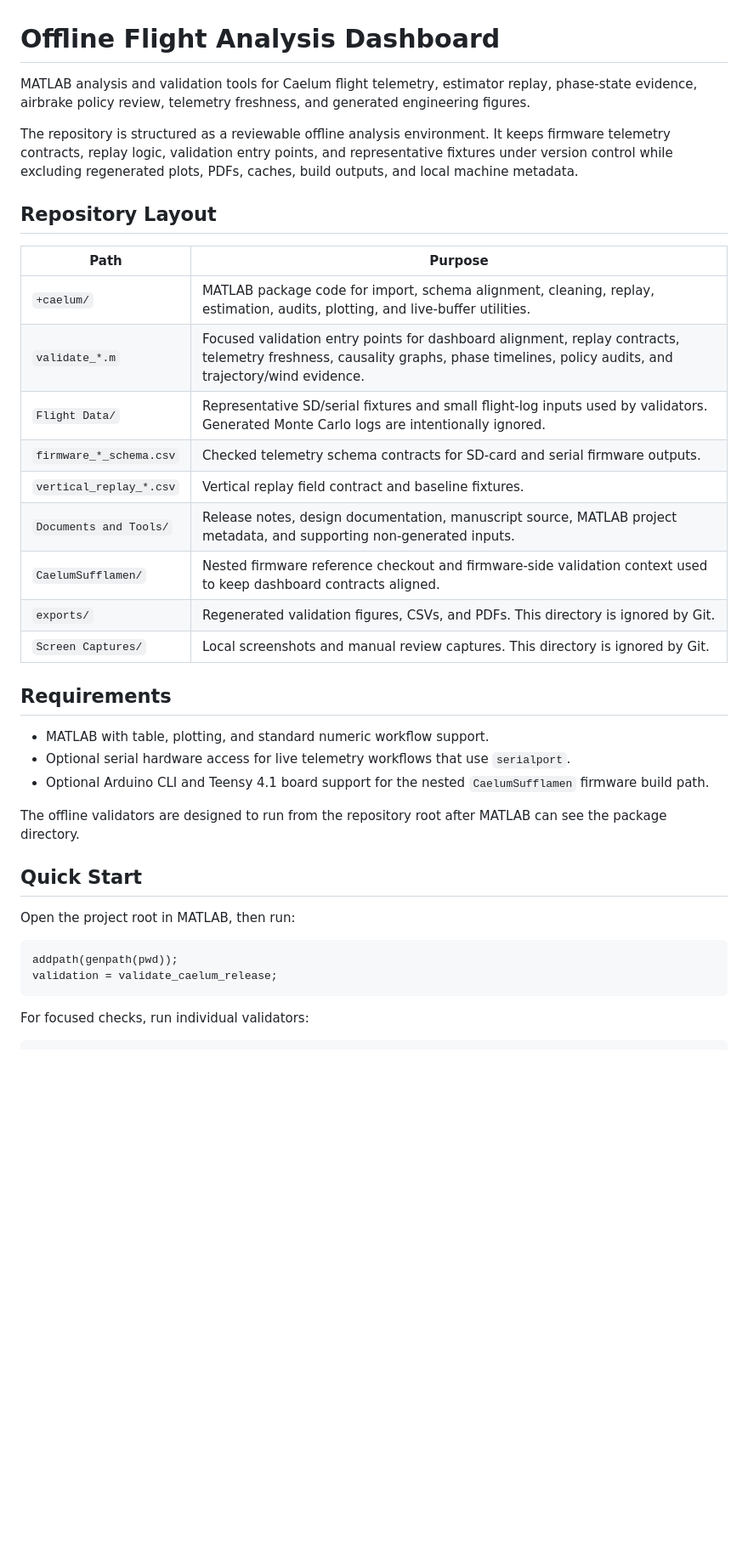
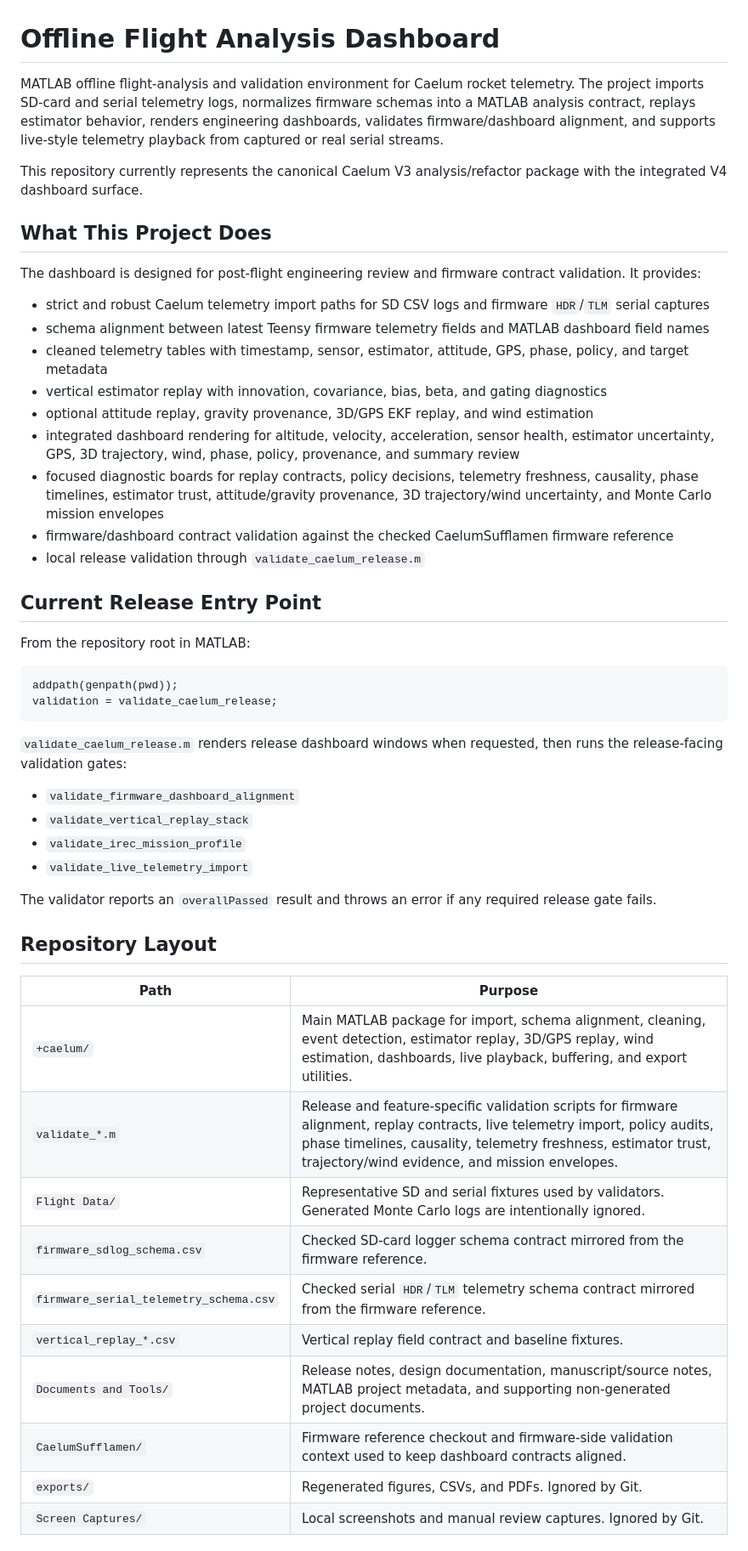
Before and after one commit to DavidRichardson02/Offline_Flight_Analysis_Dashboard, a Markdown page: README.md, the part around one of its changes. Shown at 85% size. Drawn GitHub-style; blank space fills up the shorter version.

````diff
--- a/README.md
+++ b/README.md
@@ -1,38 +1,53 @@
 # Offline Flight Analysis Dashboard
 
-MATLAB analysis and validation tools for Caelum flight telemetry, estimator replay, phase-state evidence, airbrake policy review, telemetry freshness, and generated engineering figures.
+MATLAB offline flight-analysis and validation environment for Caelum rocket telemetry. The project imports SD-card and serial telemetry logs, normalizes firmware schemas into a MATLAB analysis contract, replays estimator behavior, renders engineering dashboards, validates firmware/dashboard alignment, and supports live-style telemetry playback from captured or real serial streams.
 
-The repository is structured as a reviewable offline analysis environment. It keeps firmware telemetry contracts, replay logic, validation entry points, and representative fixtures under version control while excluding regenerated plots, PDFs, caches, build outputs, and local machine metadata.
+This repository currently represents the canonical Caelum V3 analysis/refactor package with the integrated V4 dashboard surface.
 
-## Repository Layout
+## What This Project Does
 
-| Path | Purpose |
-| --- | --- |
-| `+caelum/` | MATLAB package code for import, schema alignment, cleaning, replay, estimation, audits, plotting, and live-buffer utilities. |
-| `validate_*.m` | Focused validation entry points for dashboard alignment, replay contracts, telemetry freshness, causality graphs, phase timelines, policy audits, and trajectory/wind evidence. |
-| `Flight Data/` | Representative SD/serial fixtures and small flight-log inputs used by validators. Generated Monte Carlo logs are intentionally ignored. |
-| `firmware_*_schema.csv` | Checked telemetry schema contracts for SD-card and serial firmware outputs. |
-| `vertical_replay_*.csv` | Vertical replay field contract and baseline fixtures. |
-| `Documents and Tools/` | Release notes, design documentation, manuscript source, MATLAB project metadata, and supporting non-generated inputs. |
-| `CaelumSufflamen/` | Nested firmware reference checkout and firmware-side validation context used to keep dashboard contracts aligned. |
-| `exports/` | Regenerated validation figures, CSVs, and PDFs. This directory is ignored by Git. |
-| `Screen Captures/` | Local screenshots and manual review captures. This directory is ignored by Git. |
+The dashboard is designed for post-flight engineering review and firmware contract validation. It provides:
 
-## Requirements
+- strict and robust Caelum telemetry import paths for SD CSV logs and firmware `HDR`/`TLM` serial captures
+- schema alignment between latest Teensy firmware telemetry fields and MATLAB dashboard field names
+- cleaned telemetry tables with timestamp, sensor, estimator, attitude, GPS, phase, policy, and target metadata
+- vertical estimator replay with innovation, covariance, bias, beta, and gating diagnostics
+- optional attitude replay, gravity provenance, 3D/GPS EKF replay, and wind estimation
+- integrated dashboard rendering for altitude, velocity, acceleration, sensor health, estimator uncertainty, GPS, 3D trajectory, wind, phase, policy, provenance, and summary review
+- focused diagnostic boards for replay contracts, policy decisions, telemetry freshness, causality, phase timelines, estimator trust, attitude/gravity provenance, 3D trajectory/wind uncertainty, and Monte Carlo mission envelopes
+- firmware/dashboard contract validation against the checked CaelumSufflamen firmware reference
+- local release validation through `validate_caelum_release.m`
 
-- MATLAB with table, plotting, and standard numeric workflow support.
-- Optional serial hardware access for live telemetry workflows that use `serialport`.
-- Optional Arduino CLI and Teensy 4.1 board support for the nested `CaelumSufflamen` firmware build path.
+## Current Release Entry Point
 
-The offline validators are designed to run from the repository root after MATLAB can see the package directory.
-
-## Quick Start
-
-Open the project root in MATLAB, then run:
+From the repository root in MATLAB:
 
 ```matlab
 addpath(genpath(pwd));
 validation = validate_caelum_release;
 ```
 
-For focused checks, run individual validators:
+`validate_caelum_release.m` renders release dashboard windows when requested, then runs the release-facing validation gates:
+
+- `validate_firmware_dashboard_alignment`
+- `validate_vertical_replay_stack`
+- `validate_irec_mission_profile`
+- `validate_live_telemetry_import`
+
+The validator reports an `overallPassed` result and throws an error if any required release gate fails.
+
+## Repository Layout
+
+| Path | Purpose |
+| --- | --- |
+| `+caelum/` | Main MATLAB package for import, schema alignment, cleaning, event detection, estimator replay, 3D/GPS replay, wind estimation, dashboards, live playback, buffering, and export utilities. |
+| `validate_*.m` | Release and feature-specific validation scripts for firmware alignment, replay contracts, live telemetry import, policy audits, phase timelines, causality, telemetry freshness, estimator trust, trajectory/wind evidence, and mission envelopes. |
+| `Flight Data/` | Representative SD and serial fixtures used by validators. Generated Monte Carlo logs are intentionally ignored. |
+| `firmware_sdlog_schema.csv` | Checked SD-card logger schema contract mirrored from the firmware reference. |
+| `firmware_serial_telemetry_schema.csv` | Checked serial `HDR`/`TLM` telemetry schema contract mirrored from the firmware reference. |
+| `vertical_replay_*.csv` | Vertical replay field contract and baseline fixtures. |
+| `Documents and Tools/` | Release notes, design documentation, manuscript/source notes, MATLAB project metadata, and supporting non-generated project documents. |
+| `CaelumSufflamen/` | Firmware reference checkout and firmware-side validation context used to keep dashboard contracts aligned. |
+| `exports/` | Regenerated figures, CSVs, and PDFs. Ignored by Git. |
+| `Screen Captures/` | Local screenshots and manual review captures. Ignored by Git. |
+
````
Also changed, not shown: other parts of README.md (+132 -23 lines).
